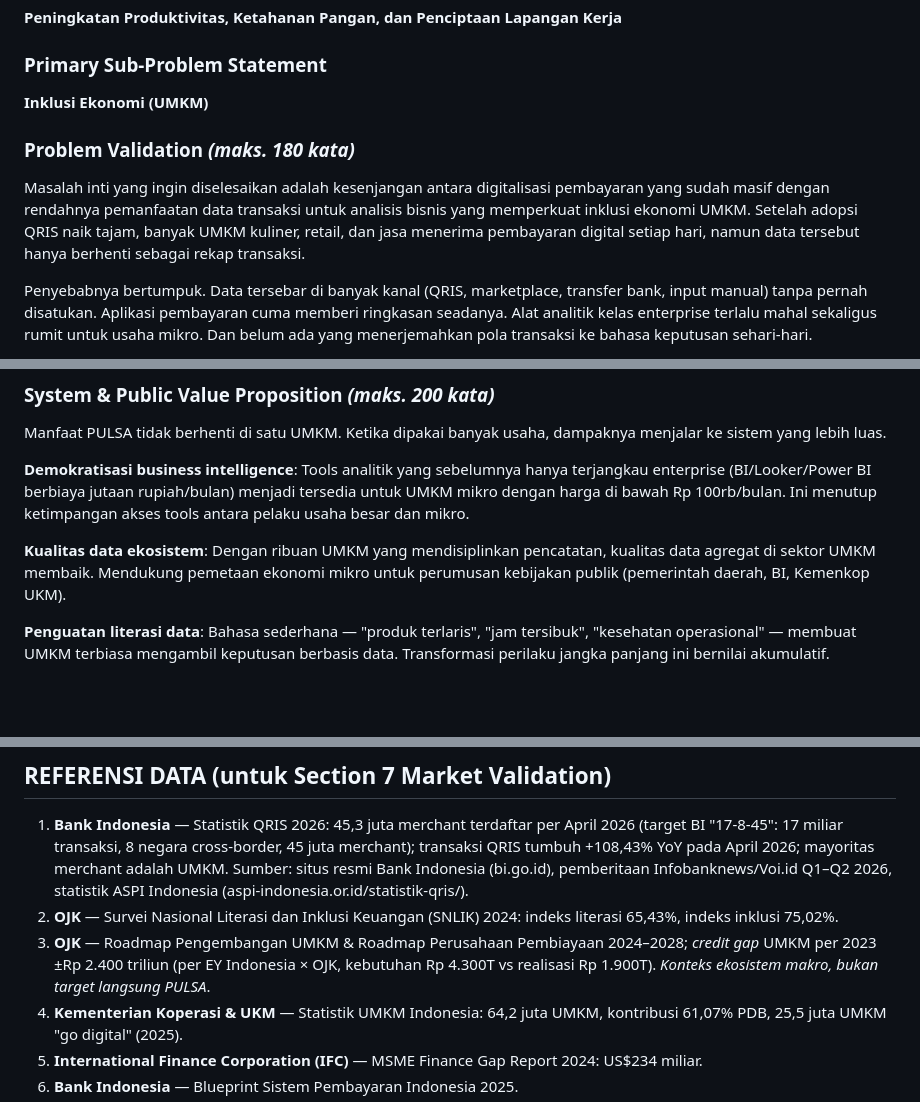
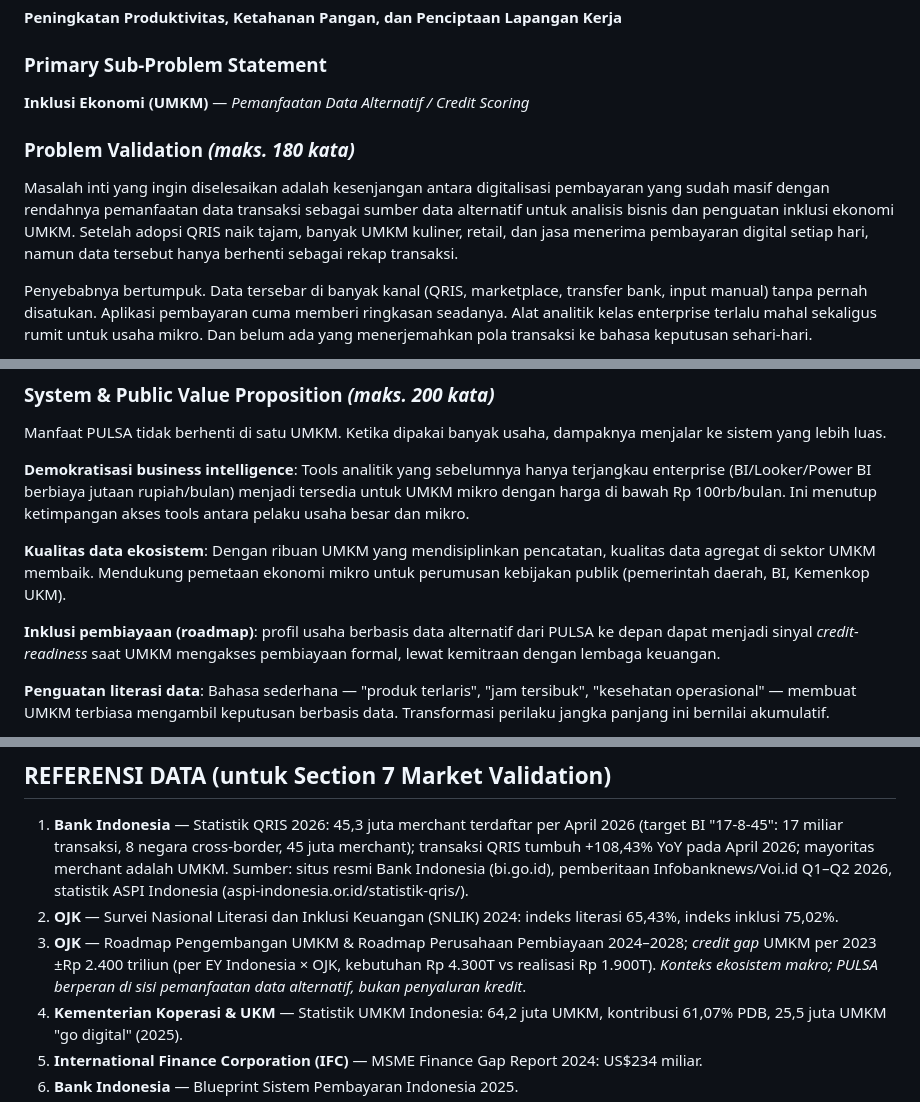
Before and after one commit to handokobeni/pulsa, a Markdown page: PROPOSAL_TAHAP2.md, 3 parts joined by grey strips. GitHub-like rendering; blank space fills up the shorter version.

```diff
--- a/PROPOSAL_TAHAP2.md
+++ b/PROPOSAL_TAHAP2.md
@@ -35,11 +35,11 @@ Banyak UMKM kuliner, retail, dan jasa kini menerima pembayaran digital lewat QRI
 **Peningkatan Produktivitas, Ketahanan Pangan, dan Penciptaan Lapangan Kerja**
 
 ### Primary Sub-Problem Statement
-**Inklusi Ekonomi (UMKM)**
+**Inklusi Ekonomi (UMKM)** — *Pemanfaatan Data Alternatif / Credit Scoring*
 
 ### Problem Validation *(maks. 180 kata)*
 
-Masalah inti yang ingin diselesaikan adalah kesenjangan antara digitalisasi pembayaran yang sudah masif dengan rendahnya pemanfaatan data transaksi untuk analisis bisnis yang memperkuat inklusi ekonomi UMKM. Setelah adopsi QRIS naik tajam, banyak UMKM kuliner, retail, dan jasa menerima pembayaran digital setiap hari, namun data tersebut hanya berhenti sebagai rekap transaksi.
+Masalah inti yang ingin diselesaikan adalah kesenjangan antara digitalisasi pembayaran yang sudah masif dengan rendahnya pemanfaatan data transaksi sebagai sumber data alternatif untuk analisis bisnis dan penguatan inklusi ekonomi UMKM. Setelah adopsi QRIS naik tajam, banyak UMKM kuliner, retail, dan jasa menerima pembayaran digital setiap hari, namun data tersebut hanya berhenti sebagai rekap transaksi.
 
 Penyebabnya bertumpuk. Data tersebar di banyak kanal (QRIS, marketplace, transfer bank, input manual) tanpa pernah disatukan. Aplikasi pembayaran cuma memberi ringkasan seadanya. Alat analitik kelas enterprise terlalu mahal sekaligus rumit untuk usaha mikro. Dan belum ada yang menerjemahkan pola transaksi ke bahasa keputusan sehari-hari.
 
@@ -150,6 +150,8 @@ Manfaat PULSA tidak berhenti di satu UMKM. Ketika dipakai banyak usaha, dampakny
 **Demokratisasi business intelligence**: Tools analitik yang sebelumnya hanya terjangkau enterprise (BI/Looker/Power BI berbiaya jutaan rupiah/bulan) menjadi tersedia untuk UMKM mikro dengan harga di bawah Rp 100rb/bulan. Ini menutup ketimpangan akses tools antara pelaku usaha besar dan mikro.
 
 **Kualitas data ekosistem**: Dengan ribuan UMKM yang mendisiplinkan pencatatan, kualitas data agregat di sektor UMKM membaik. Mendukung pemetaan ekonomi mikro untuk perumusan kebijakan publik (pemerintah daerah, BI, Kemenkop UKM).
+
+**Inklusi pembiayaan (roadmap)**: profil usaha berbasis data alternatif dari PULSA ke depan dapat menjadi sinyal *credit-readiness* saat UMKM mengakses pembiayaan formal, lewat kemitraan dengan lembaga keuangan.
 
 **Penguatan literasi data**: Bahasa sederhana — "produk terlaris", "jam tersibuk", "kesehatan operasional" — membuat UMKM terbiasa mengambil keputusan berbasis data. Transformasi perilaku jangka panjang ini bernilai akumulatif.
 
@@ -561,7 +563,7 @@ Lampiran yang menyertai proposal ini:
 
 1. **Bank Indonesia** — Statistik QRIS 2026: 45,3 juta merchant terdaftar per April 2026 (target BI "17-8-45": 17 miliar transaksi, 8 negara cross-border, 45 juta merchant); transaksi QRIS tumbuh +108,43% YoY pada April 2026; mayoritas merchant adalah UMKM. Sumber: situs resmi Bank Indonesia (bi.go.id), pemberitaan Infobanknews/Voi.id Q1–Q2 2026, statistik ASPI Indonesia (aspi-indonesia.or.id/statistik-qris/).
 2. **OJK** — Survei Nasional Literasi dan Inklusi Keuangan (SNLIK) 2024: indeks literasi 65,43%, indeks inklusi 75,02%.
-3. **OJK** — Roadmap Pengembangan UMKM & Roadmap Perusahaan Pembiayaan 2024–2028; *credit gap* UMKM per 2023 ±Rp 2.400 triliun (per EY Indonesia × OJK, kebutuhan Rp 4.300T vs realisasi Rp 1.900T). *Konteks ekosistem makro, bukan target langsung PULSA*.
+3. **OJK** — Roadmap Pengembangan UMKM & Roadmap Perusahaan Pembiayaan 2024–2028; *credit gap* UMKM per 2023 ±Rp 2.400 triliun (per EY Indonesia × OJK, kebutuhan Rp 4.300T vs realisasi Rp 1.900T). *Konteks ekosistem makro; PULSA berperan di sisi pemanfaatan data alternatif, bukan penyaluran kredit*.
 4. **Kementerian Koperasi & UKM** — Statistik UMKM Indonesia: 64,2 juta UMKM, kontribusi 61,07% PDB, 25,5 juta UMKM "go digital" (2025).
 5. **International Finance Corporation (IFC)** — MSME Finance Gap Report 2024: US$234 miliar.
 6. **Bank Indonesia** — Blueprint Sistem Pembayaran Indonesia 2025.
```
Also changed, not shown: SUBMISSION_TAHAP2_FORM_ANSWERS.md (+5 -3 lines).
